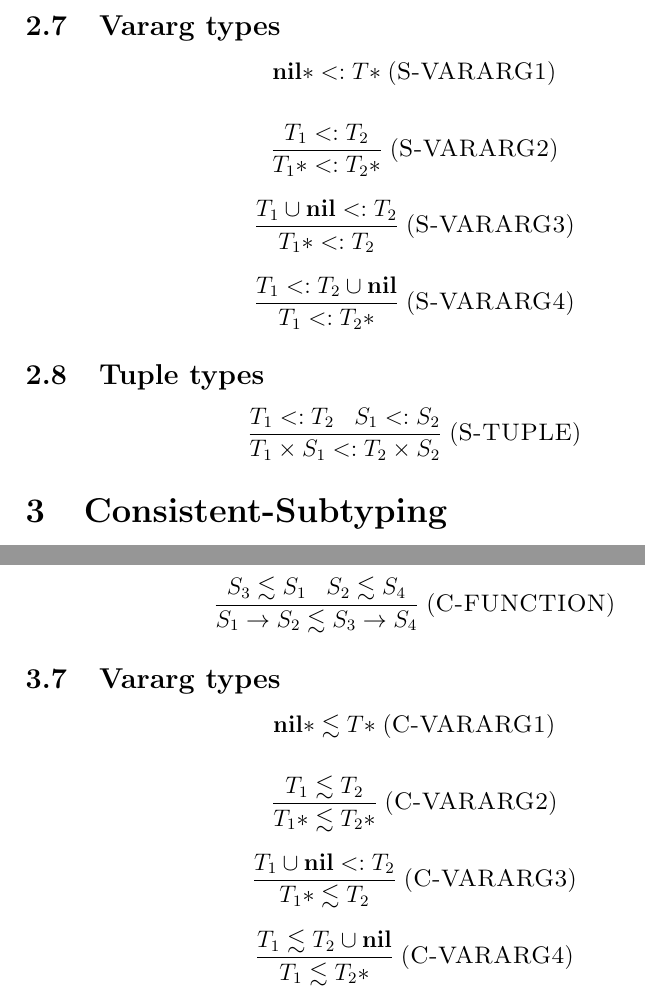
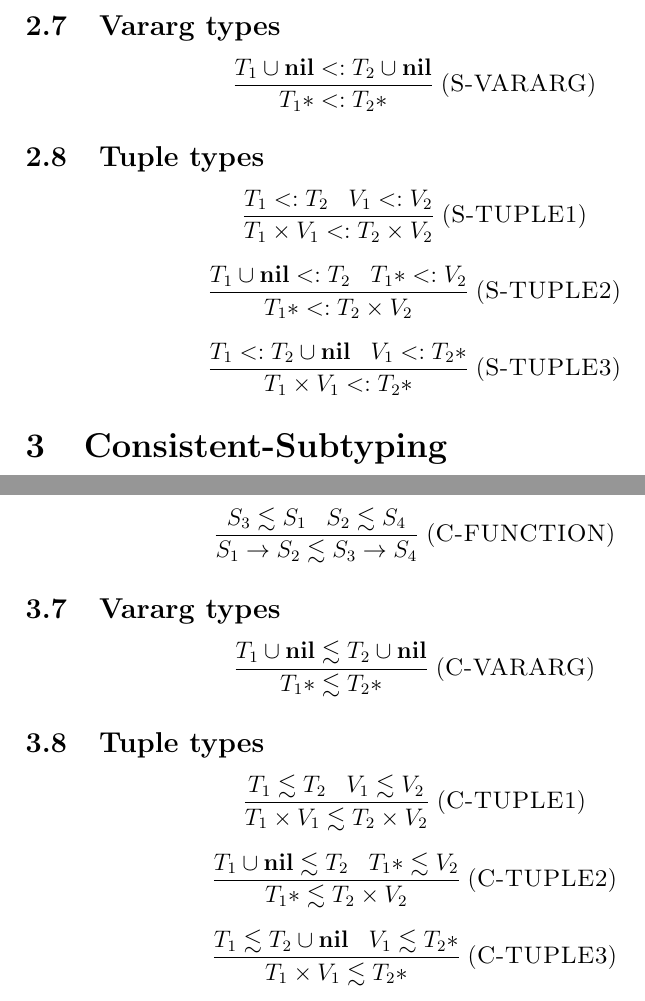
Before and after one commit to andremm/typedlua, a LaTeX document (doc/type_system/type_system.tex): two parts of pages 3 and 4 of 8, joined at a grey line, cut so that both start at the same text. Compiled offline with pdfLaTeX.

Commit message:
Fixing subtyping and consistent-subtyping of tuple types and vararg types

```diff
--- a/doc/type_system/type_system.tex
+++ b/doc/type_system/type_system.tex
@@ -141,34 +141,29 @@ T \subtype \Top
 \subsection{Vararg types}
 
 \[
-\Nil* \subtype T{*}
-\mylabel{S-VARARG1}
-\]
-
-\[
-\frac{T_{1} \subtype T_{2}}
+\frac{T_{1} \cup \Nil \subtype T_{2} \cup \Nil}
      {T_{1}* \subtype T_{2}*}
-\mylabel{S-VARARG2}
-\]
-
-\[
-\frac{T_{1} \cup \Nil \subtype T_{2}}
-     {T_{1}* \subtype T_{2}}
-\mylabel{S-VARARG3}
-\]
-
-\[
-\frac{T_{1} \subtype T_{2} \cup \Nil}
-     {T_{1} \subtype T_{2}*}
-\mylabel{S-VARARG4}
+\mylabel{S-VARARG}
 \]
 
 \subsection{Tuple types}
 
 \[
-\frac{T_{1} \subtype T_{2} \;\;\; S_{1} \subtype S_{2}}
-     {T_{1} \times S_{1} \subtype T_{2} \times S_{2}}
-\mylabel{S-TUPLE}
+\frac{T_{1} \subtype T_{2} \;\;\; V_{1} \subtype V_{2}}
+     {T_{1} \times V_{1} \subtype T_{2} \times V_{2}}
+\mylabel{S-TUPLE1}
+\]
+
+\[
+\frac{T_{1} \cup \Nil \subtype T_{2} \;\;\; T_{1}* \subtype V_{2}}
+     {T_{1}* \subtype T_{2} \times V_{2}}
+\mylabel{S-TUPLE2}
+\]
+
+\[
+\frac{T_{1} \subtype T_{2} \cup \Nil \;\;\; V_{1} \subtype T_{2}*}
+     {T_{1} \times V_{1} \subtype T_{2}*}
+\mylabel{S-TUPLE3}
 \]
 
 \section{Consistent-Subtyping}
@@ -257,28 +252,26 @@ T \lesssim \Any
 \subsection{Vararg types}
 
 \[
-\Nil* \lesssim T{*}
-\mylabel{C-VARARG1}
-\]
-
-\[
-\frac{T_{1} \lesssim T_{2}}
+\frac{T_{1} \cup \Nil \lesssim T_{2} \cup \Nil}
      {T_{1}* \lesssim T_{2}*}
-\mylabel{C-VARARG2}
-\]
-
-\[
-\frac{T_{1} \cup \Nil \subtype T_{2}}
-     {T_{1}* \lesssim T_{2}}
-\mylabel{C-VARARG3}
-\]
-
-\[
-\frac{T_{1} \lesssim T_{2} \cup \Nil}
-     {T_{1} \lesssim T_{2}*}
-\mylabel{C-VARARG4}
+\mylabel{C-VARARG}
 \]
 
 \subsection{Tuple types}
 
 \[
+\frac{T_{1} \lesssim T_{2} \;\;\; V_{1} \lesssim V_{2}}
+     {T_{1} \times V_{1} \lesssim T_{2} \times V_{2}}
+\mylabel{C-TUPLE1}
+\]
+
+\[
+\frac{T_{1} \cup \Nil \lesssim T_{2} \;\;\; T_{1}* \lesssim V_{2}}
+     {T_{1}* \lesssim T_{2} \times V_{2}}
+\mylabel{C-TUPLE2}
+\]
+
+\[
+\frac{T_{1} \lesssim T_{2} \cup \Nil \;\;\; V_{1} \lesssim T_{2}*}
+     {T_{1} \times V_{1} \lesssim T_{2}*}
+\mylabel{C-TUPLE3}
```
Also changed, not shown: doc/type_system/type_system.tex (5 more changed lines).
